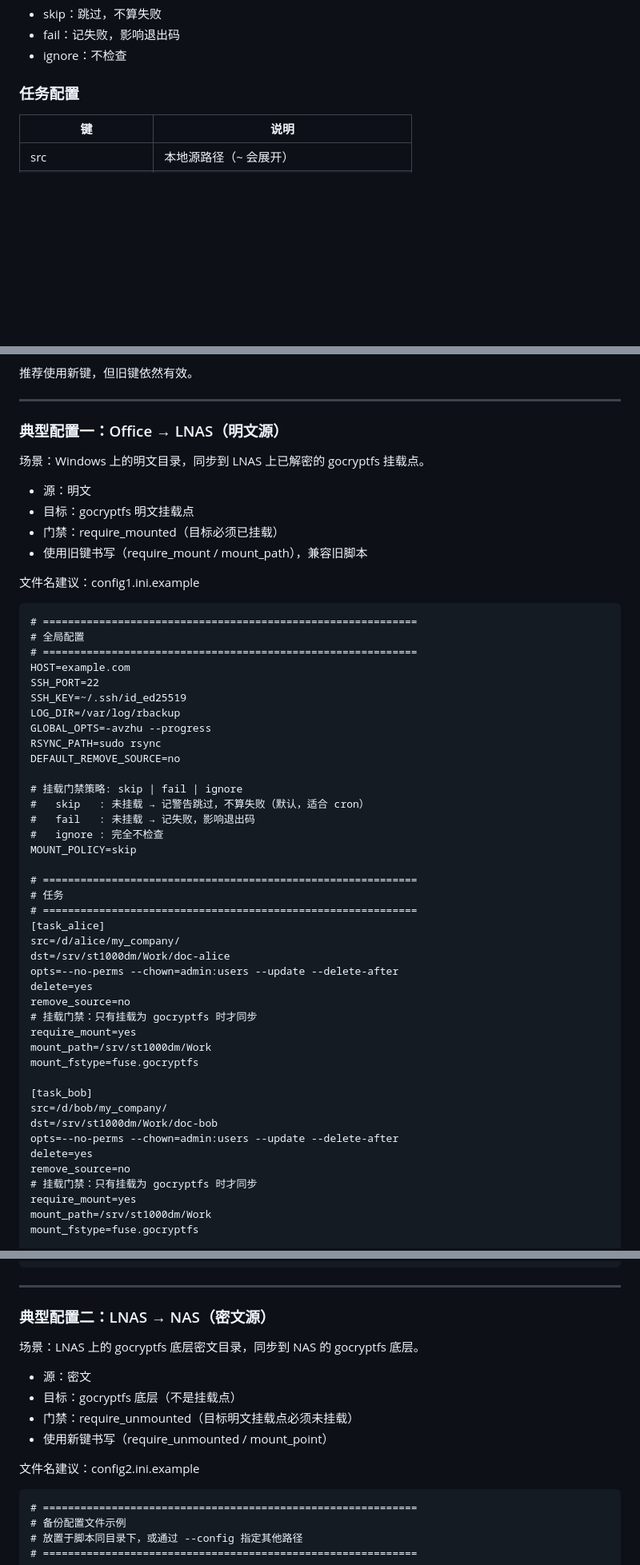
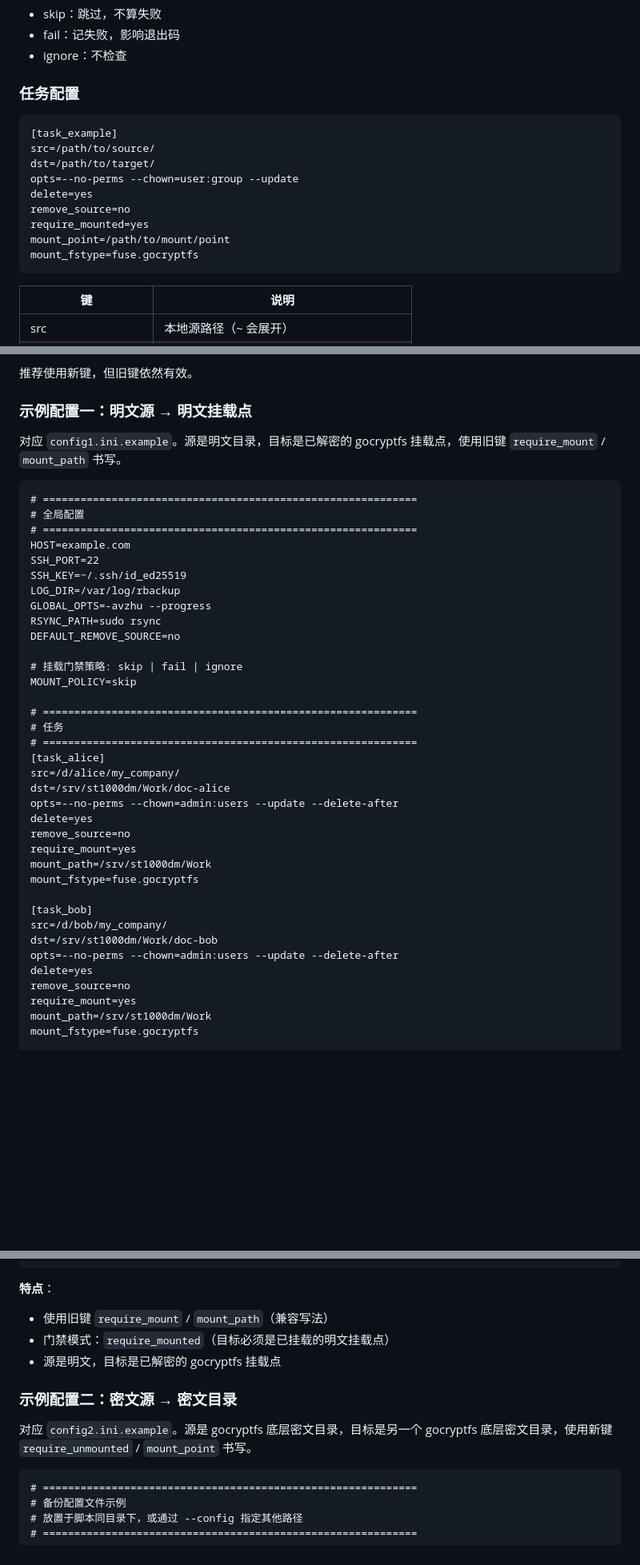
Before and after one commit to lockejet/rbackup-tui, a Markdown page: README.md, 3 parts joined by grey strips. Shown at 80% size. Drawn GitHub-style; blank space fills up the shorter version.

```diff
--- a/README.md
+++ b/README.md
@@ -135,6 +133,16 @@ MOUNT_POLICY 取值：
 - ignore：不检查
 
 ### 任务配置
+
+    [task_example]
+    src=/path/to/source/
+    dst=/path/to/target/
+    opts=--no-perms --chown=user:group --update
+    delete=yes
+    remove_source=no
+    require_mounted=yes
+    mount_point=/path/to/mount/point
+    mount_fstype=fuse.gocryptfs
 
 | 键 | 说明 |
 |---|---|
@@ -156,18 +164,9 @@ MOUNT_POLICY 取值：
 
 推荐使用新键，但旧键依然有效。
 
----
+### 示例配置一：明文源 → 明文挂载点
 
-### 典型配置一：Office → LNAS（明文源）
-
-场景：Windows 上的明文目录，同步到 LNAS 上已解密的 gocryptfs 挂载点。
-
-- 源：明文
-- 目标：gocryptfs 明文挂载点
-- 门禁：require_mounted（目标必须已挂载）
-- 使用旧键书写（require_mount / mount_path），兼容旧脚本
-
-文件名建议：config1.ini.example
+对应 `config1.ini.example`。源是明文目录，目标是已解密的 gocryptfs 挂载点，使用旧键 `require_mount` / `mount_path` 书写。
 
     # ============================================================
     # 全局配置
@@ -181,9 +180,6 @@ MOUNT_POLICY 取值：
     DEFAULT_REMOVE_SOURCE=no
 
     # 挂载门禁策略: skip | fail | ignore
-    #   skip   : 未挂载 → 记警告跳过，不算失败（默认，适合 cron）
-    #   fail   : 未挂载 → 记失败，影响退出码
-    #   ignore : 完全不检查
     MOUNT_POLICY=skip
 
     # ============================================================
@@ -195,7 +191,6 @@ MOUNT_POLICY 取值：
     opts=--no-perms --chown=admin:users --update --delete-after
     delete=yes
     remove_source=no
-    # 挂载门禁：只有挂载为 gocryptfs 时才同步
     require_mount=yes
     mount_path=/srv/st1000dm/Work
     mount_fstype=fuse.gocryptfs
@@ -206,7 +201,6 @@ MOUNT_POLICY 取值：
     opts=--no-perms --chown=admin:users --update --delete-after
     delete=yes
     remove_source=no
-    # 挂载门禁：只有挂载为 gocryptfs 时才同步
     require_mount=yes
     mount_path=/srv/st1000dm/Work
     mount_fstype=fuse.gocryptfs
@@ -235,18 +229,15 @@ MOUNT_POLICY 取值：
     mount_path=/srv/st1000dm/test2.d
     mount_fstype=fuse.gocryptfs
 
----
+**特点**：
 
-### 典型配置二：LNAS → NAS（密文源）
+- 使用旧键 `require_mount` / `mount_path`（兼容写法）
+- 门禁模式：`require_mounted`（目标必须是已挂载的明文挂载点）
+- 源是明文，目标是已解密的 gocryptfs 挂载点
 
-场景：LNAS 上的 gocryptfs 底层密文目录，同步到 NAS 的 gocryptfs 底层。
+### 示例配置二：密文源 → 密文目录
 
-- 源：密文
-- 目标：gocryptfs 底层（不是挂载点）
-- 门禁：require_unmounted（目标明文挂载点必须未挂载）
-- 使用新键书写（require_unmounted / mount_point）
-
-文件名建议：config2.ini.example
+对应 `config2.ini.example`。源是 gocryptfs 底层密文目录，目标是另一个 gocryptfs 底层密文目录，使用新键 `require_unmounted` / `mount_point` 书写。
 
     # ============================================================
     # 备份配置文件示例
```
Also changed, not shown: other parts of README.md (+50 -33 lines).
